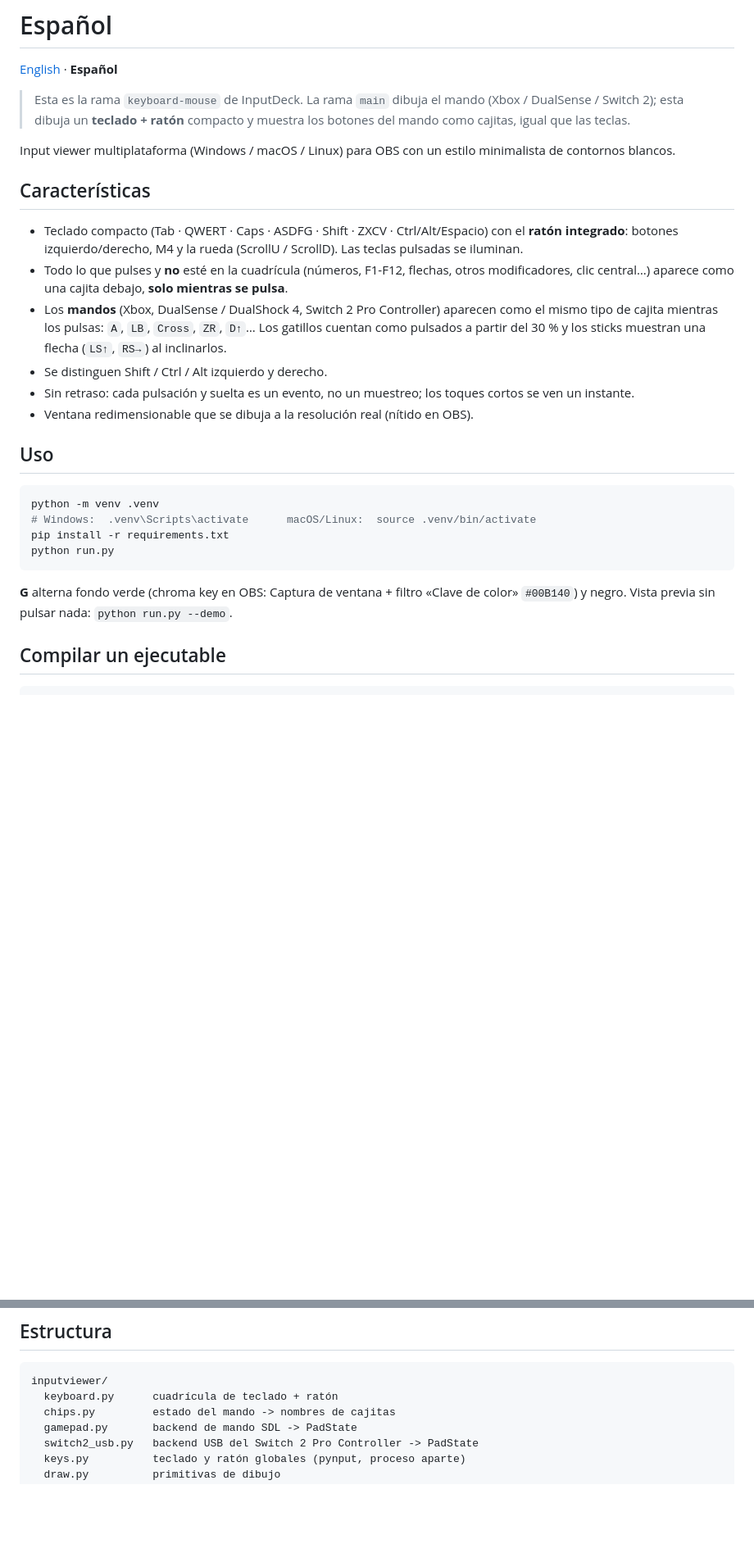
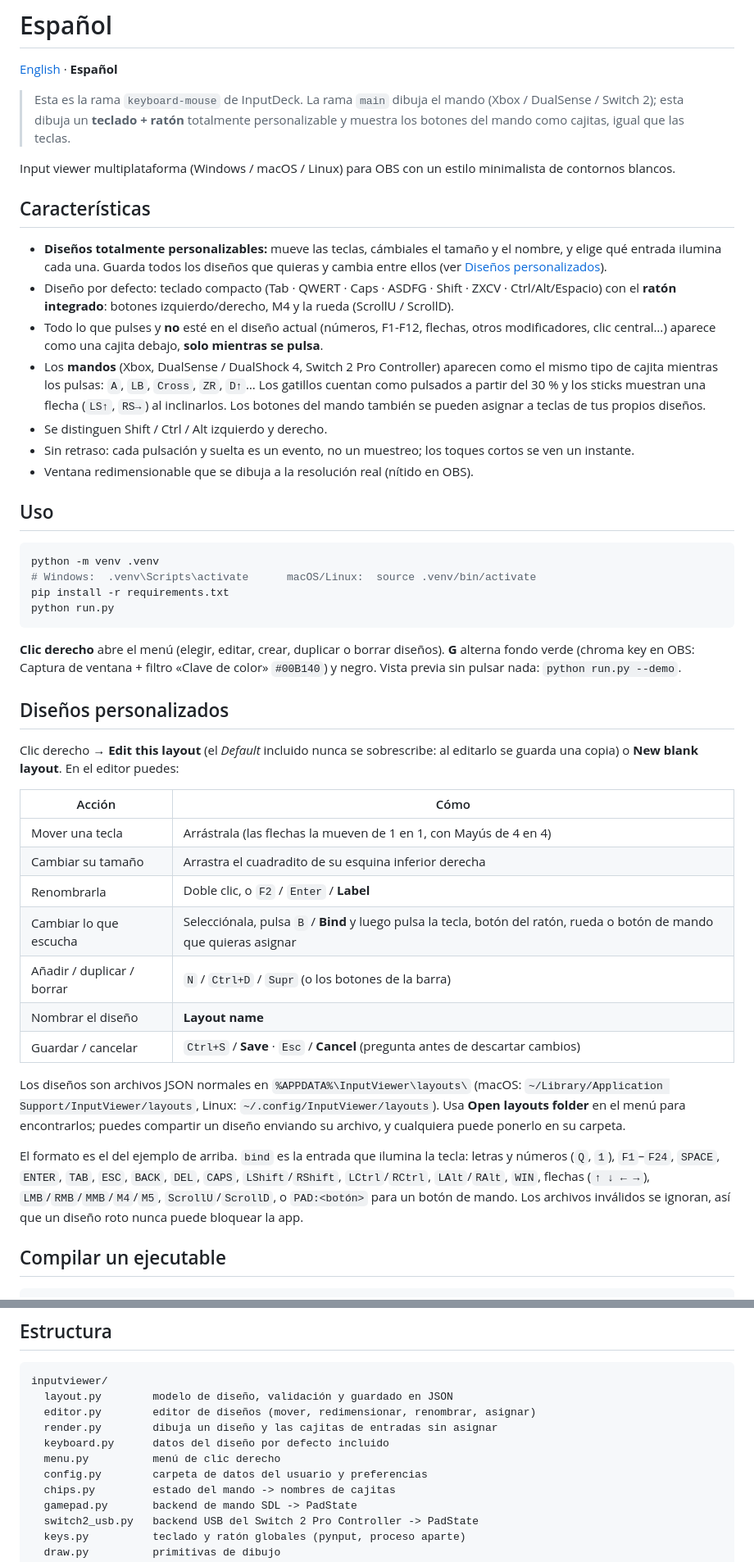
Before and after one commit to Diegoutfv/inputdeck, a Markdown page: README.md, 2 parts joined by grey strips. Shown at 82% size. GitHub-like rendering; blank space fills up the shorter version.

````diff
--- a/README.md
+++ b/README.md
@@ -88,22 +141,25 @@ run.py             entry point
 [English](#inputdeck--keyboard--mouse) · **Español**
 
 > Esta es la rama `keyboard-mouse` de InputDeck. La rama `main` dibuja el mando (Xbox / DualSense /
-> Switch 2); esta dibuja un **teclado + ratón** compacto y muestra los botones del mando como
-> cajitas, igual que las teclas.
+> Switch 2); esta dibuja un **teclado + ratón** totalmente personalizable y muestra los botones del
+> mando como cajitas, igual que las teclas.
 
 Input viewer multiplataforma (Windows / macOS / Linux) para OBS con un estilo minimalista de
 contornos blancos.
 
 ## Características
 
-- Teclado compacto (Tab · QWERT · Caps · ASDFG · Shift · ZXCV · Ctrl/Alt/Espacio) con el **ratón
-  integrado**: botones izquierdo/derecho, M4 y la rueda (ScrollU / ScrollD). Las teclas pulsadas se
-  iluminan.
-- Todo lo que pulses y **no** esté en la cuadrícula (números, F1-F12, flechas, otros modificadores,
-  clic central…) aparece como una cajita debajo, **solo mientras se pulsa**.
+- **Diseños totalmente personalizables:** mueve las teclas, cámbiales el tamaño y el nombre, y
+  elige qué entrada ilumina cada una. Guarda todos los diseños que quieras y cambia entre ellos
+  (ver [Diseños personalizados](#diseños-personalizados)).
+- Diseño por defecto: teclado compacto (Tab · QWERT · Caps · ASDFG · Shift · ZXCV · Ctrl/Alt/Espacio)
+  con el **ratón integrado**: botones izquierdo/derecho, M4 y la rueda (ScrollU / ScrollD).
+- Todo lo que pulses y **no** esté en el diseño actual (números, F1-F12, flechas, otros
+  modificadores, clic central…) aparece como una cajita debajo, **solo mientras se pulsa**.
 - Los **mandos** (Xbox, DualSense / DualShock 4, Switch 2 Pro Controller) aparecen como el mismo
   tipo de cajita mientras los pulsas: `A`, `LB`, `Cross`, `ZR`, `D↑`… Los gatillos cuentan como
-  pulsados a partir del 30 % y los sticks muestran una flecha (`LS↑`, `RS→`) al inclinarlos.
+  pulsados a partir del 30 % y los sticks muestran una flecha (`LS↑`, `RS→`) al inclinarlos. Los
+  botones del mando también se pueden asignar a teclas de tus propios diseños.
 - Se distinguen Shift / Ctrl / Alt izquierdo y derecho.
 - Sin retraso: cada pulsación y suelta es un evento, no un muestreo; los toques cortos se ven un
   instante.
@@ -118,8 +174,35 @@ pip install -r requirements.txt
 python run.py
 ```
 
-**G** alterna fondo verde (chroma key en OBS: Captura de ventana + filtro «Clave de color»
-`#00B140`) y negro. Vista previa sin pulsar nada: `python run.py --demo`.
+**Clic derecho** abre el menú (elegir, editar, crear, duplicar o borrar diseños). **G** alterna
+fondo verde (chroma key en OBS: Captura de ventana + filtro «Clave de color» `#00B140`) y negro.
+Vista previa sin pulsar nada: `python run.py --demo`.
+
+## Diseños personalizados
+
+Clic derecho → **Edit this layout** (el *Default* incluido nunca se sobrescribe: al editarlo se
+guarda una copia) o **New blank layout**. En el editor puedes:
+
+| Acción | Cómo |
+|---|---|
+| Mover una tecla | Arrástrala (las flechas la mueven de 1 en 1, con Mayús de 4 en 4) |
+| Cambiar su tamaño | Arrastra el cuadradito de su esquina inferior derecha |
+| Renombrarla | Doble clic, o `F2` / `Enter` / **Label** |
+| Cambiar lo que escucha | Selecciónala, pulsa `B` / **Bind** y luego pulsa la tecla, botón del ratón, rueda o botón de mando que quieras asignar |
+| Añadir / duplicar / borrar | `N` / `Ctrl+D` / `Supr` (o los botones de la barra) |
+| Nombrar el diseño | **Layout name** |
+| Guardar / cancelar | `Ctrl+S` / **Save** · `Esc` / **Cancel** (pregunta antes de descartar cambios) |
+
+Los diseños son archivos JSON normales en `%APPDATA%\InputViewer\layouts\` (macOS:
+`~/Library/Application Support/InputViewer/layouts`, Linux: `~/.config/InputViewer/layouts`). Usa
+**Open layouts folder** en el menú para encontrarlos; puedes compartir un diseño enviando su
+archivo, y cualquiera puede ponerlo en su carpeta.
+
+El formato es el del ejemplo de arriba. `bind` es la entrada que ilumina la tecla: letras y
+números (`Q`, `1`), `F1`–`F24`, `SPACE`, `ENTER`, `TAB`, `ESC`, `BACK`, `DEL`, `CAPS`,
+`LShift`/`RShift`, `LCtrl`/`RCtrl`, `LAlt`/`RAlt`, `WIN`, flechas (`↑ ↓ ← →`),
+`LMB`/`RMB`/`MMB`/`M4`/`M5`, `ScrollU`/`ScrollD`, o `PAD:<botón>` para un botón de mando. Los
+archivos inválidos se ignoran, así que un diseño roto nunca puede bloquear la app.
 
 ## Compilar un ejecutable
 
@@ -144,7 +227,12 @@ pyinstaller --noconfirm --onefile --windowed --name InputDeck --collect-all libu
 
 ```
 inputviewer/
-  keyboard.py      cuadrícula de teclado + ratón
+  layout.py        modelo de diseño, validación y guardado en JSON
+  editor.py        editor de diseños (mover, redimensionar, renombrar, asignar)
+  render.py        dibuja un diseño y las cajitas de entradas sin asignar
+  keyboard.py      datos del diseño por defecto incluido
+  menu.py          menú de clic derecho
+  config.py        carpeta de datos del usuario y preferencias
   chips.py         estado del mando -> nombres de cajitas
   gamepad.py       backend de mando SDL -> PadState
   switch2_usb.py   backend USB del Switch 2 Pro Controller -> PadState
````
Also changed, not shown: other parts of README.md (+65 -12 lines), docs/editor.png (added), docs/keyboard.png, docs/menu.png (added), 8 other files.
